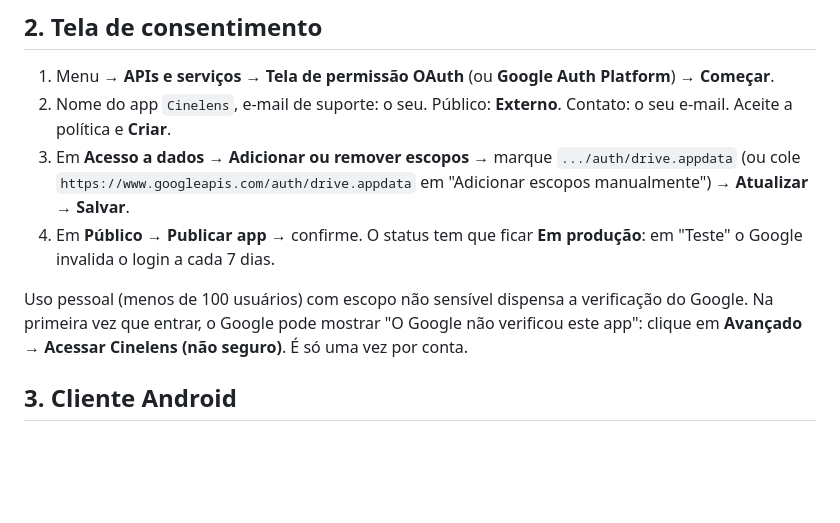
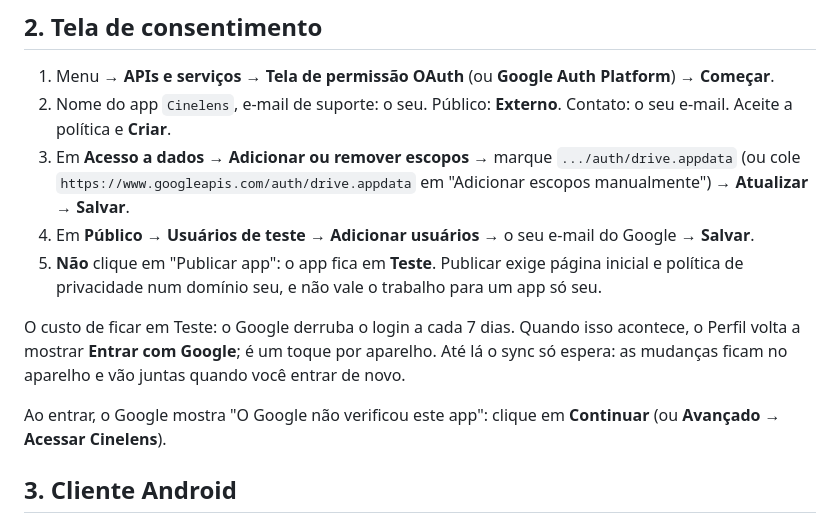
Before and after one commit to LucasJLBraz/cinelens, a Markdown page: docs/guides/google.md, the part around the change. Rendered like a GitHub page; blank space fills up the shorter version.

Commit message:
docs: Google OAuth stays in testing mode, owner re-signs in weekly
Publishing the consent screen needs a home page and privacy policy on an
owned domain; the owner chose testing mode instead.

Co-Authored-By: Claude Opus 5.5 <noreply@anthropic.com>

```diff
--- a/docs/guides/google.md
+++ b/docs/guides/google.md
@@ -15,9 +15,12 @@ Precisa da impressão digital SHA-1 da chave de assinatura (passo 1 de `release.
 1. Menu → **APIs e serviços** → **Tela de permissão OAuth** (ou **Google Auth Platform**) → **Começar**.
 2. Nome do app `Cinelens`, e-mail de suporte: o seu. Público: **Externo**. Contato: o seu e-mail. Aceite a política e **Criar**.
 3. Em **Acesso a dados** → **Adicionar ou remover escopos** → marque `.../auth/drive.appdata` (ou cole `https://www.googleapis.com/auth/drive.appdata` em "Adicionar escopos manualmente") → **Atualizar** → **Salvar**.
-4. Em **Público** → **Publicar app** → confirme. O status tem que ficar **Em produção**: em "Teste" o Google invalida o login a cada 7 dias.
+4. Em **Público** → **Usuários de teste** → **Adicionar usuários** → o seu e-mail do Google → **Salvar**.
+5. **Não** clique em "Publicar app": o app fica em **Teste**. Publicar exige página inicial e política de privacidade num domínio seu, e não vale o trabalho para um app só seu.
 
-Uso pessoal (menos de 100 usuários) com escopo não sensível dispensa a verificação do Google. Na primeira vez que entrar, o Google pode mostrar "O Google não verificou este app": clique em **Avançado** → **Acessar Cinelens (não seguro)**. É só uma vez por conta.
+O custo de ficar em Teste: o Google derruba o login a cada 7 dias. Quando isso acontece, o Perfil volta a mostrar **Entrar com Google**; é um toque por aparelho. Até lá o sync só espera: as mudanças ficam no aparelho e vão juntas quando você entrar de novo.
+
+Ao entrar, o Google mostra "O Google não verificou este app": clique em **Continuar** (ou **Avançado** → **Acessar Cinelens**).
 
 ## 3. Cliente Android
 
```
Also changed, not shown: 1 other file.
